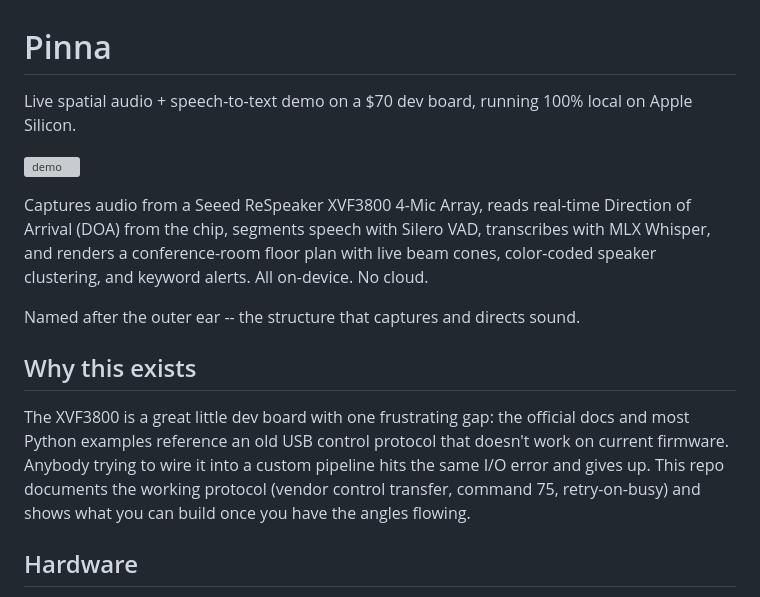
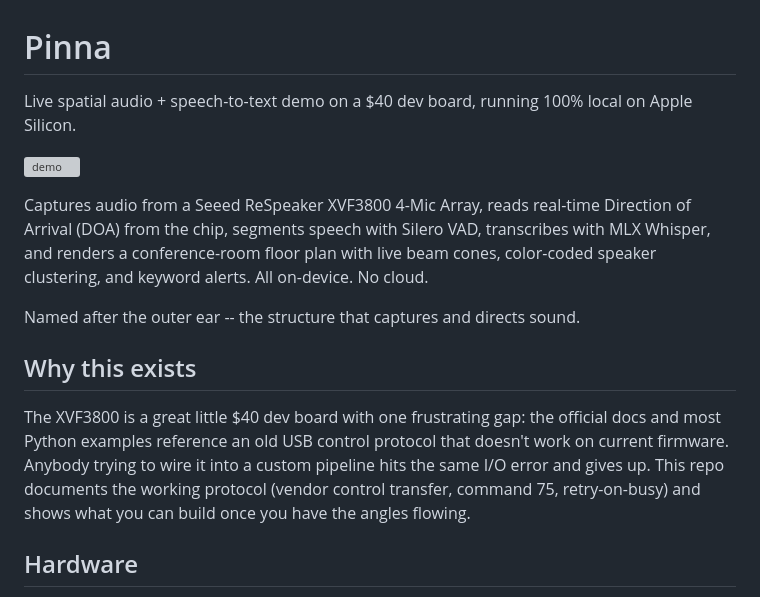
Before and after one commit to bwelker/pinna, a Markdown page: README.md, the part around the change. Drawn GitHub-style; grey boxes are pictures that could not be loaded.

Commit message:
README: correct board price ( -> )

```diff
--- a/README.md
+++ b/README.md
@@ -1,6 +1,6 @@
 # Pinna
 
-Live spatial audio + speech-to-text demo on a $70 dev board, running 100% local on Apple Silicon.
+Live spatial audio + speech-to-text demo on a $40 dev board, running 100% local on Apple Silicon.
 
 ![demo](demo.gif)
 
@@ -10,7 +10,7 @@ Named after the outer ear -- the structure that captures and directs sound.
 
 ## Why this exists
 
-The XVF3800 is a great little dev board with one frustrating gap: the official docs and most Python examples reference an old USB control protocol that doesn't work on current firmware. Anybody trying to wire it into a custom pipeline hits the same I/O error and gives up. This repo documents the working protocol (vendor control transfer, command 75, retry-on-busy) and shows what you can build once you have the angles flowing.
+The XVF3800 is a great little $40 dev board with one frustrating gap: the official docs and most Python examples reference an old USB control protocol that doesn't work on current firmware. Anybody trying to wire it into a custom pipeline hits the same I/O error and gives up. This repo documents the working protocol (vendor control transfer, command 75, retry-on-busy) and shows what you can build once you have the angles flowing.
 
 ## Hardware
 
```
